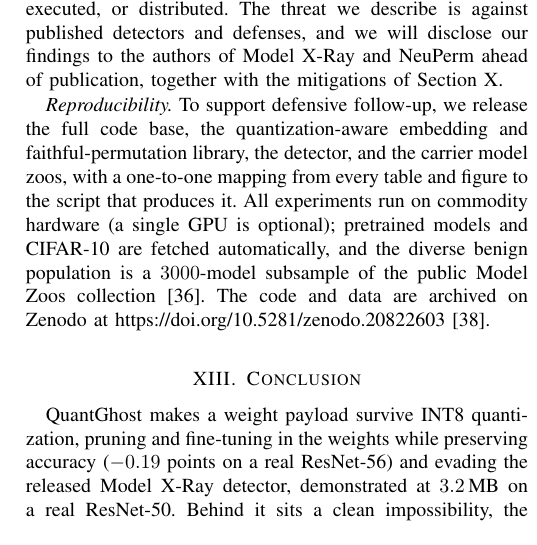
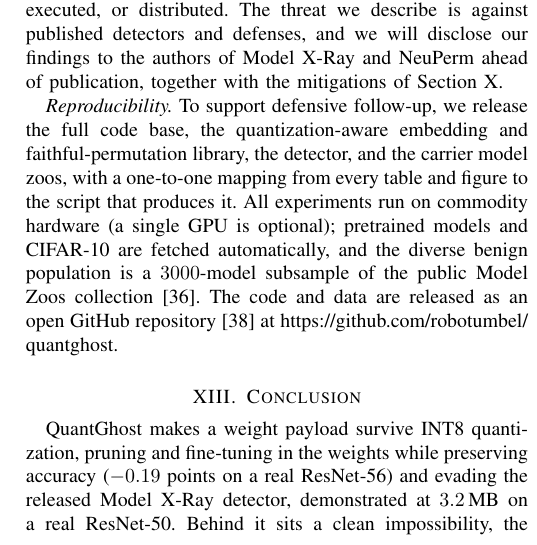
Before and after one commit to robotumbel/quantghost, a LaTeX paper (tifs/paper_ieee.tex): part of one column of page 13 of 14, cut so that both start at the same text. Compiled offline with pdfLaTeX.

Commit message:
Point reproducibility citation to GitHub repo (replaces Zenodo)

```diff
--- a/tifs/paper_ieee.tex
+++ b/tifs/paper_ieee.tex
@@ -1263,8 +1263,8 @@ carrier model zoos, with a one-to-one mapping from every table and figure to the
 that produces it. All experiments run on commodity hardware (a single GPU is optional);
 pretrained models and CIFAR-10 are fetched automatically, and the diverse benign population
 is a $3000$-model subsample of the public Model Zoos collection \cite{schurholt2022modelzoos}.
-The code and data are archived on Zenodo at
-\url{https://doi.org/10.5281/zenodo.20822603} \cite{quantghost_code}.
+The code and data are released as an open GitHub repository
+\cite{quantghost_code} at \url{https://github.com/robotumbel/quantghost}.
 
 % =====================================================================
 \section{Conclusion}\label{sec:concl}
```
Also changed, not shown: tifs/references.bib (+2 -1 lines), tifs/paper_ieee.pdf.
